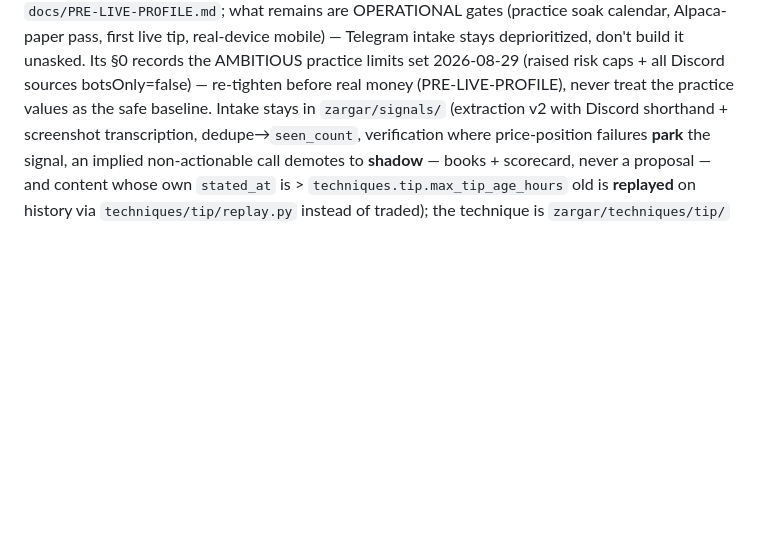
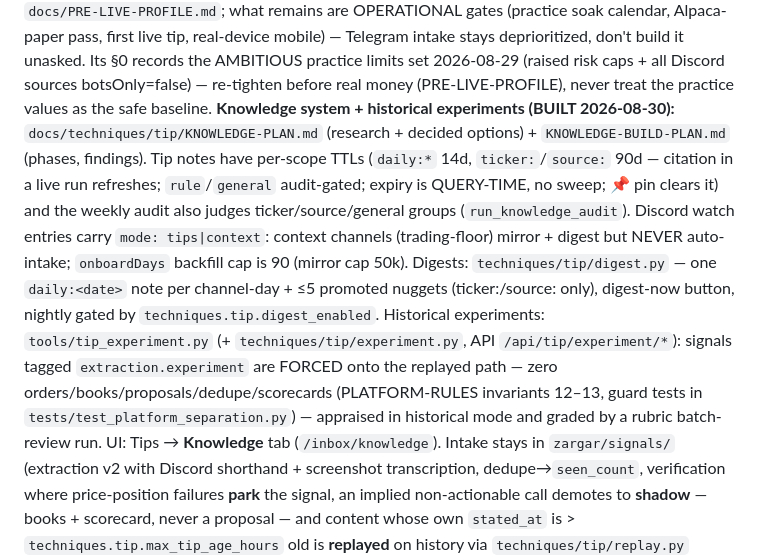
Before and after one commit to ca-vahid/zargar, a Markdown page: CLAUDE.md, the part around the change. Rendered like a GitHub page; blank space fills up the shorter version.

Commit message:
Knowledge docs sweep: CLAUDE.md, ANALYST.md 9, INTAKE-PLAN update
Co-Authored-By: Claude Fable 5 <noreply@anthropic.com>

```diff
--- a/CLAUDE.md
+++ b/CLAUDE.md
@@ -94,6 +94,19 @@ mobile) — Telegram intake stays deprioritized, don't build it unasked. Its §0
 AMBITIOUS practice limits set 2026-08-29 (raised risk caps + all Discord sources
 botsOnly=false) — re-tighten before real money (PRE-LIVE-PROFILE), never treat the practice
 values as the safe baseline.
+**Knowledge system + historical experiments (BUILT 2026-08-30):** `docs/techniques/tip/KNOWLEDGE-PLAN.md`
+(research + decided options) + `KNOWLEDGE-BUILD-PLAN.md` (phases, findings). Tip notes have per-scope
+TTLs (`daily:*` 14d, `ticker:`/`source:` 90d — citation in a live run refreshes; `rule`/`general`
+audit-gated; expiry is QUERY-TIME, no sweep; 📌 pin clears it) and the weekly audit also judges
+ticker/source/general groups (`run_knowledge_audit`). Discord watch entries carry `mode: tips|context`:
+context channels (trading-floor) mirror + digest but NEVER auto-intake; `onboardDays` backfill cap is
+90 (mirror cap 50k). Digests: `techniques/tip/digest.py` — one `daily:<date>` note per channel-day +
+≤5 promoted nuggets (ticker:/source: only), digest-now button, nightly gated by
+`techniques.tip.digest_enabled`. Historical experiments: `tools/tip_experiment.py` (+
+`techniques/tip/experiment.py`, API `/api/tip/experiment/*`): signals tagged `extraction.experiment`
+are FORCED onto the replayed path — zero orders/books/proposals/dedupe/scorecards (PLATFORM-RULES
+invariants 12–13, guard tests in `tests/test_platform_separation.py`) — appraised in historical mode
+and graded by a rubric batch-review run. UI: Tips → **Knowledge** tab (`/inbox/knowledge`).
 Intake stays in `zargar/signals/` (extraction v2 with Discord shorthand + screenshot transcription,
 dedupe→`seen_count`, verification where price-position failures **park** the signal, an implied
 non-actionable call demotes to **shadow** — books + scorecard, never a proposal — and content whose
```
Also changed, not shown: 2 other files.
